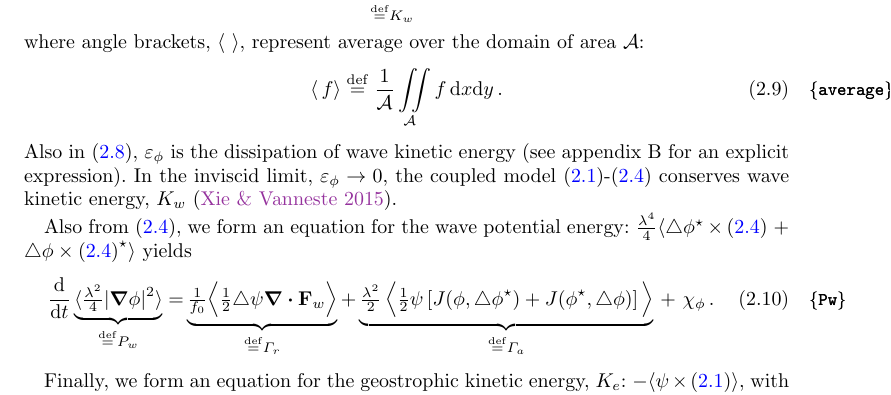
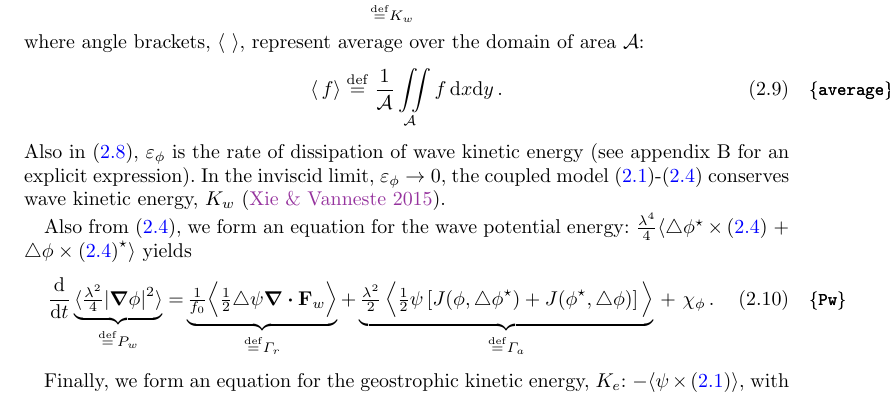
Before and after one commit to cesar-rocha/RochaWagnerYoung_JFM, a LaTeX paper (writeup/RochaWagnerYoung.tex): part of page 3 of 18, cut so that both start at the same text. Compiled offline with pdfLaTeX; a LaTeX package or settings file that is missing is left out.

Commit message:
Minor changes to the text.

```diff
--- a/writeup/RochaWagnerYoung.tex
+++ b/writeup/RochaWagnerYoung.tex
@@ -274,7 +274,7 @@ $\mathcal{A}$:
 \label{average}
 \la\, f \ra \defn \frac{1}{\mathcal{A}}\iint\limits_{\mathcal{A}} f \,\dd x \dd y\per
 \eeq
-Also in \eqref{action}, $\varepsilon_\phi$ is the dissipation of wave kinetic energy
+Also in \eqref{action}, $\varepsilon_\phi$ is the rate of dissipation of wave kinetic energy
 (see appendix B for an explicit expression). In the inviscid limit, $\varepsilon_\phi\to 0$, the coupled model
 \eqref{macroturb}-\eqref{waves} conserves wave kinetic energy, $K_w$
 \citep{xie_vanneste2015}.
```
Also changed, not shown: writeup/RochaWagnerYoung.tex (2 more changed lines).
